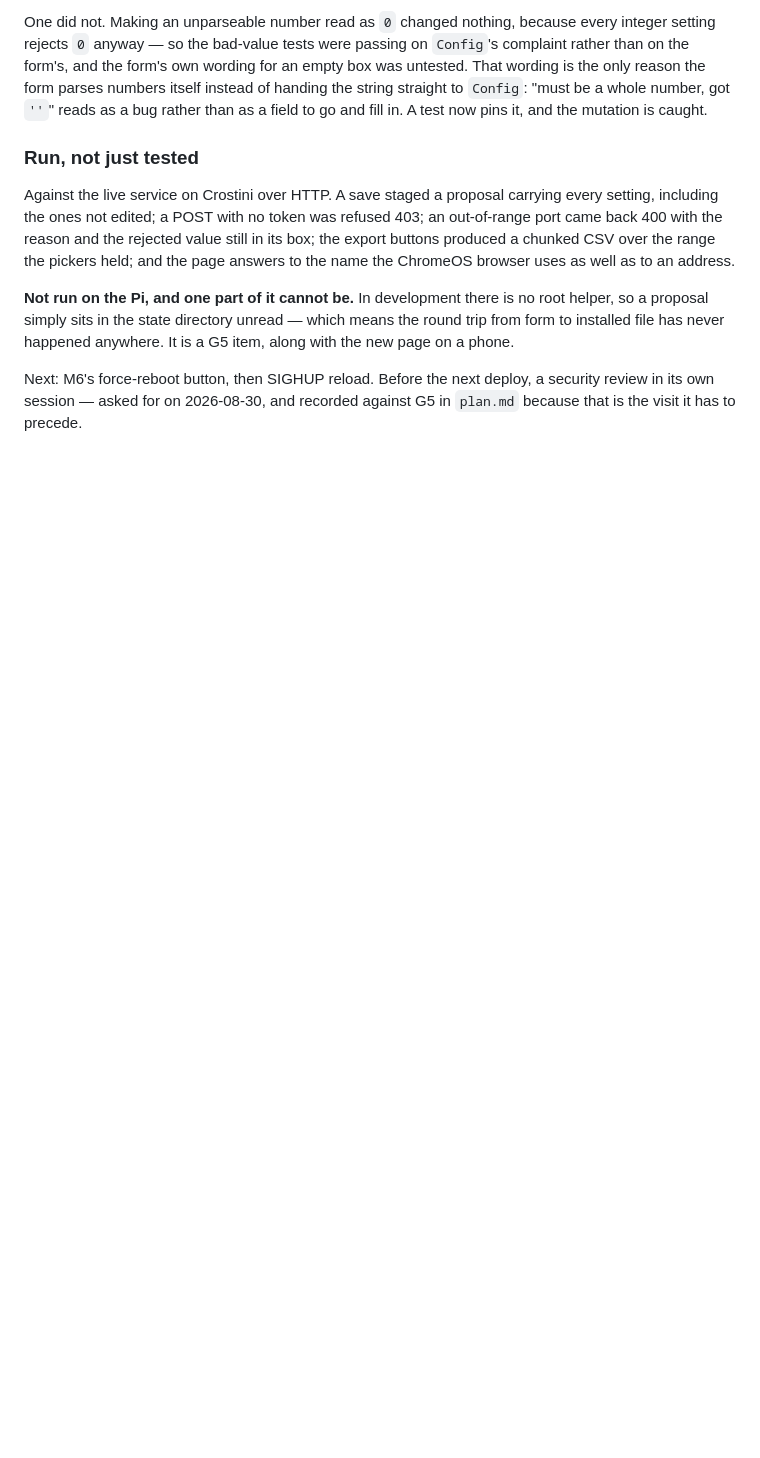
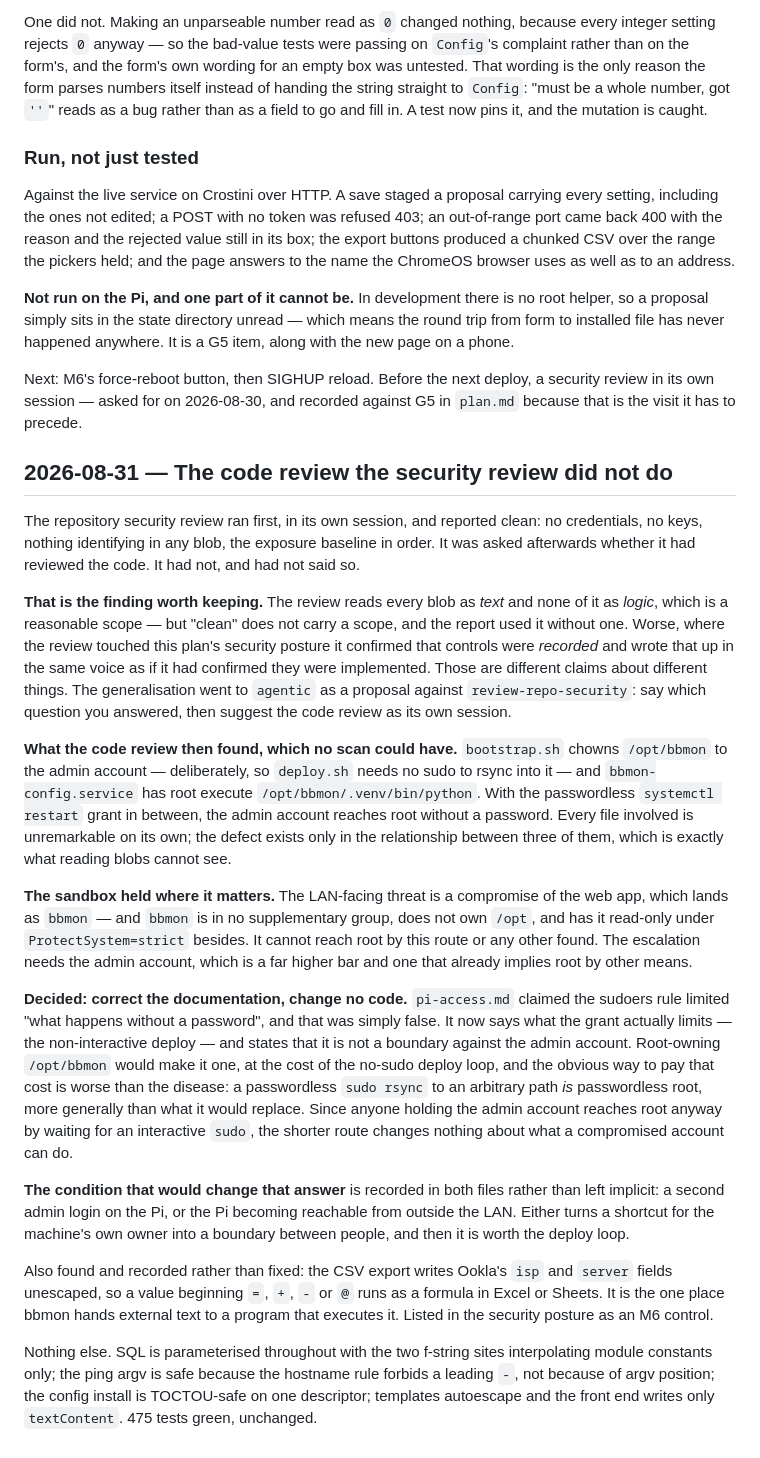
Before and after one commit to alexshepherd99/bbmon, a Markdown page: docs/phase-1/log.md, the part around the change. Rendered like a GitHub page; blank space fills up the shorter version.

Commit message:
Correct what the deploy sudoers grant actually limits
pi-access.md claimed the rule limited "what happens without a password". It
does not. bootstrap.sh chowns /opt/bbmon to the admin account so deploy.sh
needs no sudo to rsync into it, and bbmon-config.service has root execute
Python from that tree -- so the account reaches root without a password
whatever the sudoers file allows.

The grant's real job is limiting the non-interactive deploy, and both files
now say that instead. No code changes: the same account reaches root anyway
by waiting for an interactive sudo, and the LAN-facing threat is unaffected
because a bbmon compromise cannot write /opt. The conditions that would
change that -- a second admin login, or exposure beyond the LAN -- are
recorded rather than left implicit.

Found by the code review on 2026-08-31, which the repository security review
earlier the same day did not cover and did not say it had not covered.

Co-Authored-By: Claude Opus 5 <noreply@anthropic.com>
Claude-Session: https://claude.ai/code/session_01XzfWy1vNR33gejsqLVgnKQ

```diff
--- a/docs/phase-1/log.md
+++ b/docs/phase-1/log.md
@@ -1236,3 +1236,61 @@ anywhere. It is a G5 item, along with the new page on a phone.
 Next: M6's force-reboot button, then SIGHUP reload. Before the next deploy,
 a security review in its own session — asked for on 2026-08-30, and recorded
 against G5 in `plan.md` because that is the visit it has to precede.
+
+## 2026-08-31 — The code review the security review did not do
+
+The repository security review ran first, in its own session, and reported
+clean: no credentials, no keys, nothing identifying in any blob, the exposure
+baseline in order. It was asked afterwards whether it had reviewed the code.
+It had not, and had not said so.
+
+**That is the finding worth keeping.** The review reads every blob as *text* and
+none of it as *logic*, which is a reasonable scope — but "clean" does not carry
+a scope, and the report used it without one. Worse, where the review touched
+this plan's security posture it confirmed that controls were *recorded* and
+wrote that up in the same voice as if it had confirmed they were implemented.
+Those are different claims about different things. The generalisation went to
+`agentic` as a proposal against `review-repo-security`: say which question you
+answered, then suggest the code review as its own session.
+
+**What the code review then found, which no scan could have.** `bootstrap.sh`
+chowns `/opt/bbmon` to the admin account — deliberately, so `deploy.sh` needs no
+sudo to rsync into it — and `bbmon-config.service` has root execute
+`/opt/bbmon/.venv/bin/python`. With the passwordless `systemctl restart` grant
+in between, the admin account reaches root without a password. Every file
+involved is unremarkable on its own; the defect exists only in the relationship
+between three of them, which is exactly what reading blobs cannot see.
+
+**The sandbox held where it matters.** The LAN-facing threat is a compromise of
+the web app, which lands as `bbmon` — and `bbmon` is in no supplementary group,
+does not own `/opt`, and has it read-only under `ProtectSystem=strict` besides.
+It cannot reach root by this route or any other found. The escalation needs the
+admin account, which is a far higher bar and one that already implies root by
+other means.
+
+**Decided: correct the documentation, change no code.** `pi-access.md` claimed
+the sudoers rule limited "what happens without a password", and that was simply
+false. It now says what the grant actually limits — the non-interactive deploy —
+and states that it is not a boundary against the admin account. Root-owning
+`/opt/bbmon` would make it one, at the cost of the no-sudo deploy loop, and the
+obvious way to pay that cost is worse than the disease: a passwordless
+`sudo rsync` to an arbitrary path *is* passwordless root, more generally than
+what it would replace. Since anyone holding the admin account reaches root
+anyway by waiting for an interactive `sudo`, the shorter route changes nothing
+about what a compromised account can do.
+
+**The condition that would change that answer** is recorded in both files rather
+than left implicit: a second admin login on the Pi, or the Pi becoming reachable
+from outside the LAN. Either turns a shortcut for the machine's own owner into a
+boundary between people, and then it is worth the deploy loop.
+
+Also found and recorded rather than fixed: the CSV export writes Ookla's `isp`
+and `server` fields unescaped, so a value beginning `=`, `+`, `-` or `@` runs as
+a formula in Excel or Sheets. It is the one place bbmon hands external text to a
+program that executes it. Listed in the security posture as an M6 control.
+
+Nothing else. SQL is parameterised throughout with the two f-string sites
+interpolating module constants only; the ping argv is safe because the hostname
+rule forbids a leading `-`, not because of argv position; the config install is
+TOCTOU-safe on one descriptor; templates autoescape and the front end writes
+only `textContent`. 475 tests green, unchanged.
```
Also changed, not shown: docs/phase-1/plan.md (+3 -0 lines), docs/pi-access.md (+15 -4 lines).
